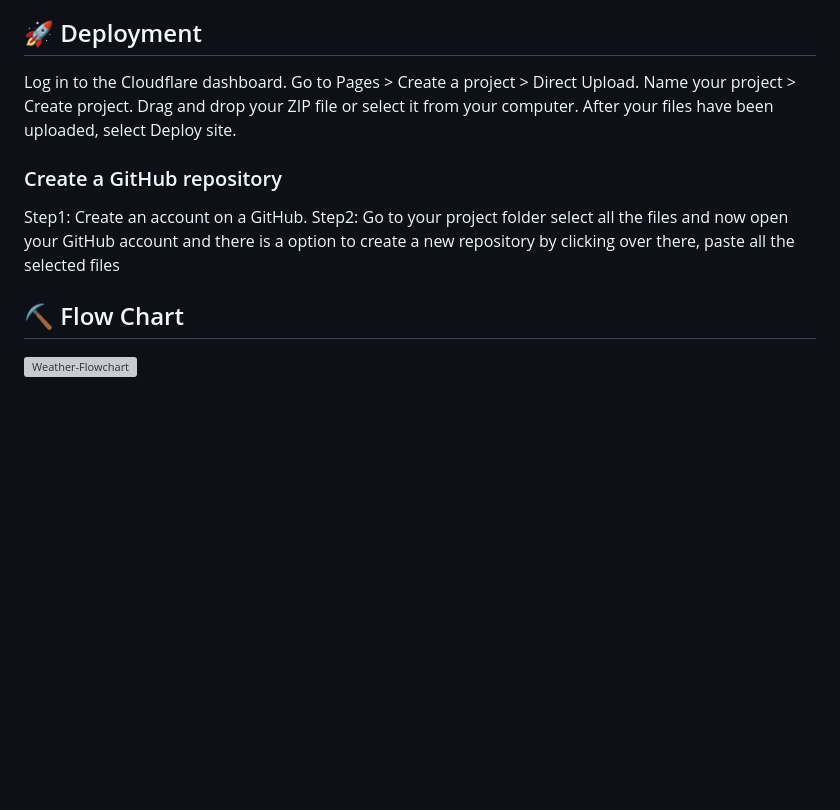
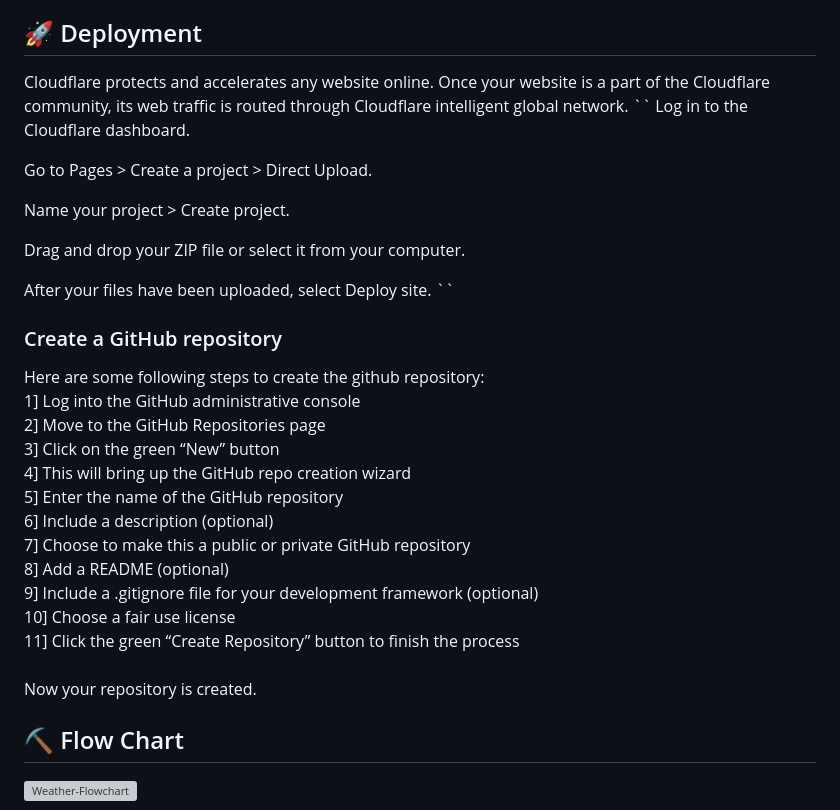
Before and after one commit to umesh-wagh/weather-app, a Markdown page: README.md, the part around the change printed below. GitHub-like rendering; blank space fills up the shorter version; grey boxes are pictures that could not be loaded.

```diff
--- a/README.md
+++ b/README.md
@@ -80,14 +85,33 @@ In case if there is no internet connection then app will not load API data.
 Application interface is quite user friendly that any common user will let know that how to use the application because there application structure is made in such a way that user just has to enter the city name and by pressing the Enter button user will get the weather API data of that location.
 
 ## 🚀 Deployment <a name = "deployment"></a>
-Log in to the Cloudflare dashboard.
-Go to Pages > Create a project > Direct Upload.
-Name your project > Create project.
-Drag and drop your ZIP file or select it from your computer.
+Cloudflare protects and accelerates any website online. Once your website is a part of the Cloudflare community, its web traffic is routed through Cloudflare intelligent global network.
+``
+Log in to the Cloudflare dashboard. <br />
+
+Go to Pages > Create a project > Direct Upload.<br />
+
+Name your project > Create project. <br />
+
+Drag and drop your ZIP file or select it from your computer. <br />
+
 After your files have been uploaded, select Deploy site.
+``
 ### Create a GitHub repository
-  Step1: Create an account on a GitHub.
-  Step2: Go to your project folder select all the files and now open your GitHub account and there is a option to create a new repository by clicking over there, paste all the selected files
+Here are some following steps to create the github repository: <br />
+1] Log into the GitHub administrative console <br />
+2] Move to the GitHub Repositories page <br />
+3] Click on the green “New” button <br />
+4] This will bring up the GitHub repo creation wizard <br />
+5] Enter the name of the GitHub repository <br />
+6] Include a description (optional) <br />
+7] Choose to make this a public or private GitHub repository <br />
+8] Add a README (optional) <br />
+9] Include a .gitignore file for your development framework (optional) <br />
+10] Choose a fair use license <br />
+11] Click the green “Create Repository” button to finish the process <br />
+<br />
+Now your repository is created.
 
 ## ⛏️ Flow Chart <a name = "flowchart"></a>
 ![Weather-Flowchart](https://user-images.githubusercontent.com/110533392/229402773-fedd71a0-e69c-47ce-bdc3-56e9a54be0ad.png)
```
Also changed, not shown: other parts of README.md (+10 -5 lines).
